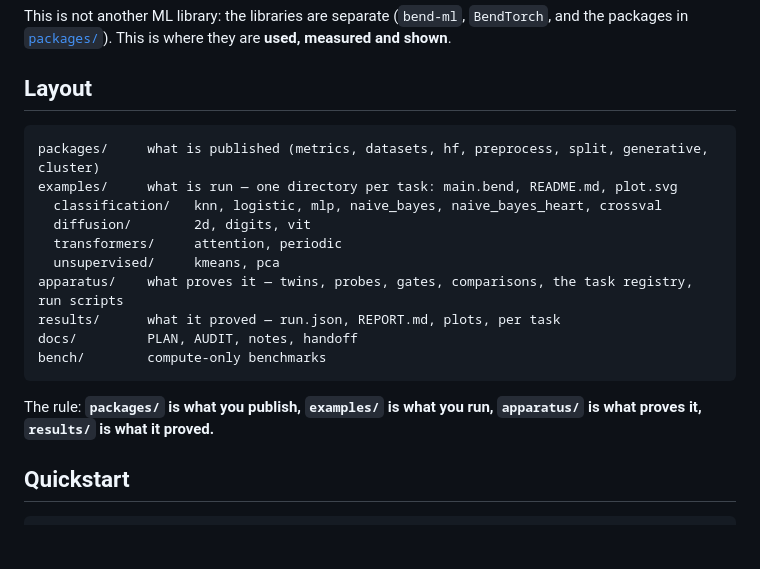
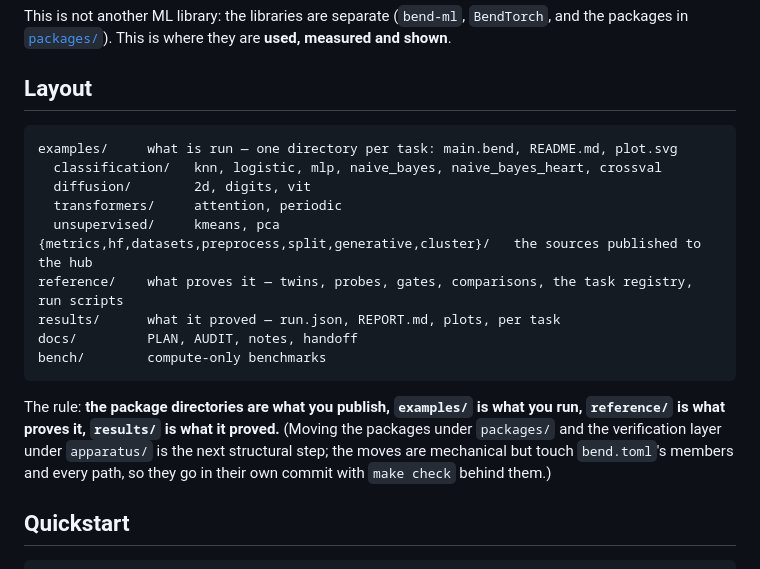
Before and after one commit to adeerkhan/MLBend, a Markdown page: README.md, the part around the change. GitHub-like rendering; blank space fills up the shorter version.

Commit message:
README: describe the tree that exists, and name the next migration

````diff
--- a/README.md
+++ b/README.md
@@ -12,20 +12,22 @@ in [`packages/`](packages/)). This is where they are **used, measured and shown*
 ## Layout
 
 ```
-packages/     what is published (metrics, datasets, hf, preprocess, split, generative, cluster)
 examples/     what is run — one directory per task: main.bend, README.md, plot.svg
   classification/   knn, logistic, mlp, naive_bayes, naive_bayes_heart, crossval
   diffusion/        2d, digits, vit
   transformers/     attention, periodic
   unsupervised/     kmeans, pca
-apparatus/    what proves it — twins, probes, gates, comparisons, the task registry, run scripts
+{metrics,hf,datasets,preprocess,split,generative,cluster}/   the sources published to the hub
+reference/    what proves it — twins, probes, gates, comparisons, the task registry, run scripts
 results/      what it proved — run.json, REPORT.md, plots, per task
 docs/         PLAN, AUDIT, notes, handoff
 bench/        compute-only benchmarks
 ```
 
-The rule: **`packages/` is what you publish, `examples/` is what you run, `apparatus/` is what proves
-it, `results/` is what it proved.**
+The rule: **the package directories are what you publish, `examples/` is what you run, `reference/`
+is what proves it, `results/` is what it proved.** (Moving the packages under `packages/` and the
+verification layer under `apparatus/` is the next structural step; the moves are mechanical but touch
+`bend.toml`'s members and every path, so they go in their own commit with `make check` behind them.)
 
 ## Quickstart
 
````
